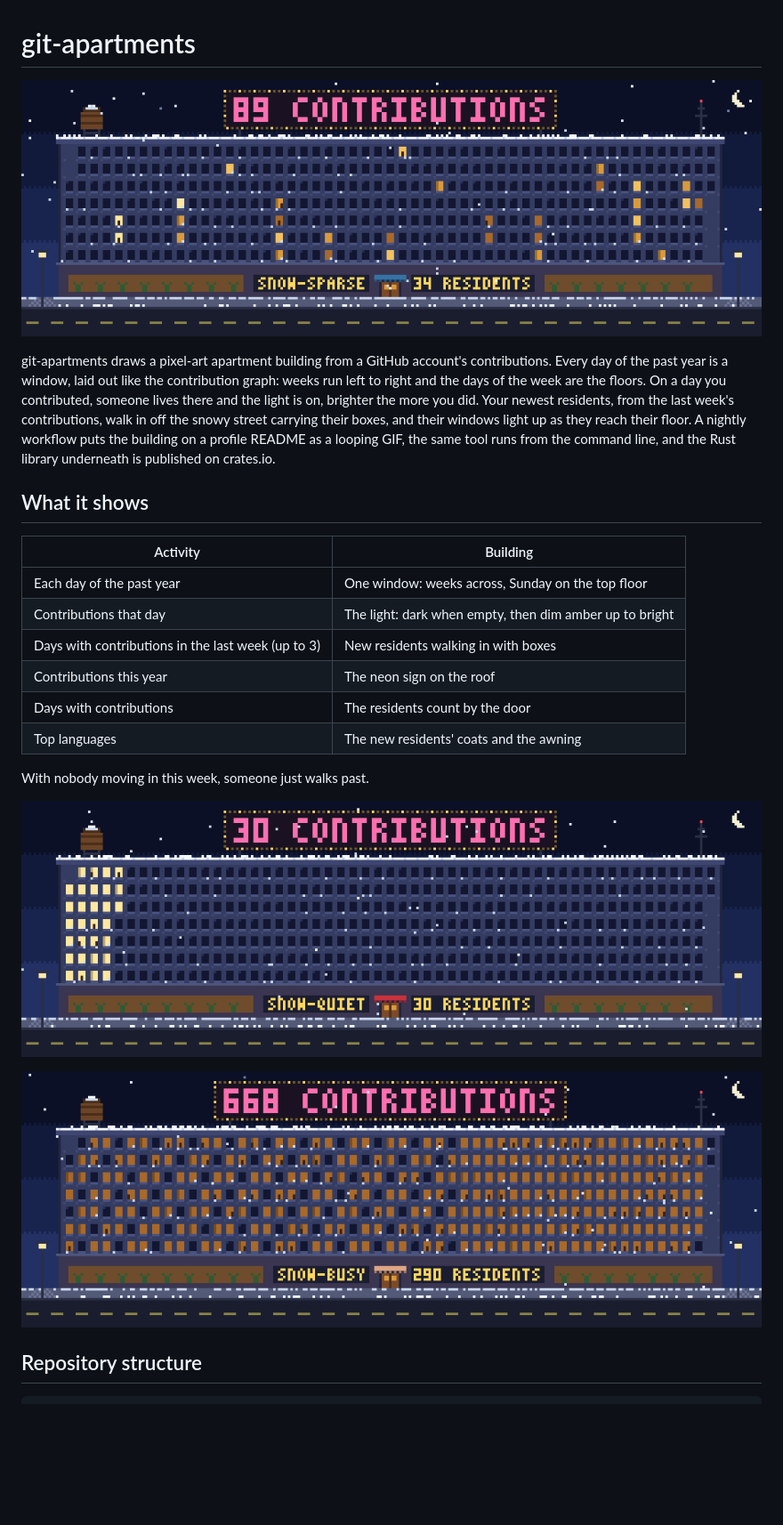
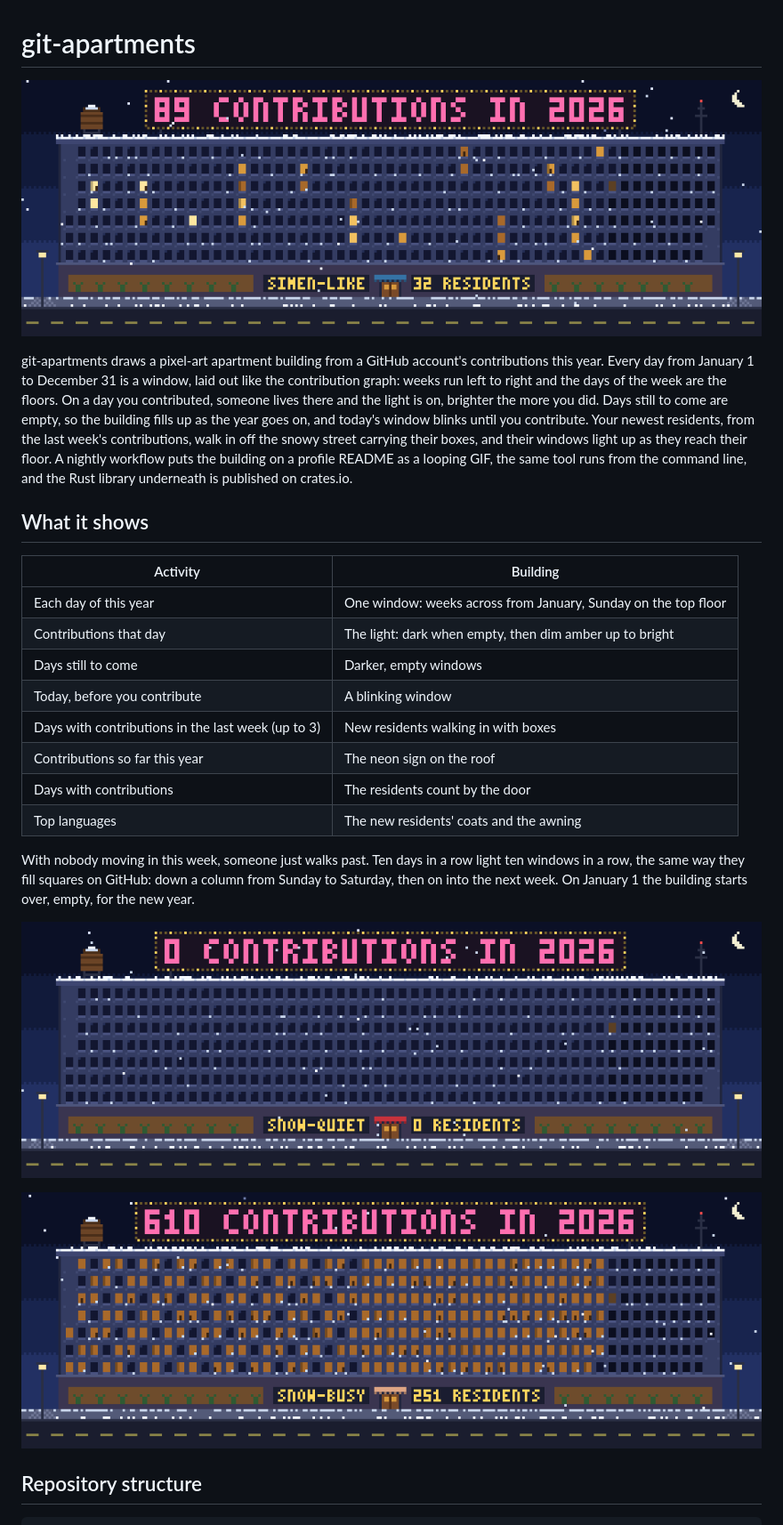
Before and after one commit to SimenVangen/git-apartments, a Markdown page: README.md, the part around the change. Shown at 89% size. GitHub-like rendering; pictures changed too: docs/gallery/busy.gif, docs/gallery/quiet.gif, docs/gallery/sparse.gif (deleted); blank space fills up the shorter version.

```diff
--- a/README.md
+++ b/README.md
@@ -1,21 +1,23 @@
 # git-apartments
 
-![An apartment building at night, with some windows lit and new residents walking in](docs/gallery/sparse.gif)
+![An apartment building at night, with some windows lit and new residents walking in](docs/gallery/this_year.gif)
 
-git-apartments draws a pixel-art apartment building from a GitHub account's contributions. Every day of the past year is a window, laid out like the contribution graph: weeks run left to right and the days of the week are the floors. On a day you contributed, someone lives there and the light is on, brighter the more you did. Your newest residents, from the last week's contributions, walk in off the snowy street carrying their boxes, and their windows light up as they reach their floor. A nightly workflow puts the building on a profile README as a looping GIF, the same tool runs from the command line, and the Rust library underneath is published on crates.io.
+git-apartments draws a pixel-art apartment building from a GitHub account's contributions this year. Every day from January 1 to December 31 is a window, laid out like the contribution graph: weeks run left to right and the days of the week are the floors. On a day you contributed, someone lives there and the light is on, brighter the more you did. Days still to come are empty, so the building fills up as the year goes on, and today's window blinks until you contribute. Your newest residents, from the last week's contributions, walk in off the snowy street carrying their boxes, and their windows light up as they reach their floor. A nightly workflow puts the building on a profile README as a looping GIF, the same tool runs from the command line, and the Rust library underneath is published on crates.io.
 
 ## What it shows
 
 | Activity | Building |
 | --- | --- |
-| Each day of the past year | One window: weeks across, Sunday on the top floor |
+| Each day of this year | One window: weeks across from January, Sunday on the top floor |
 | Contributions that day | The light: dark when empty, then dim amber up to bright |
+| Days still to come | Darker, empty windows |
+| Today, before you contribute | A blinking window |
 | Days with contributions in the last week (up to 3) | New residents walking in with boxes |
-| Contributions this year | The neon sign on the roof |
+| Contributions so far this year | The neon sign on the roof |
 | Days with contributions | The residents count by the door |
 | Top languages | The new residents' coats and the awning |
 
-With nobody moving in this week, someone just walks past.
+With nobody moving in this week, someone just walks past. Ten days in a row light ten windows in a row, the same way they fill squares on GitHub: down a column from Sunday to Saturday, then on into the next week. On January 1 the building starts over, empty, for the new year.
 
 ![A quiet year](docs/gallery/quiet.gif)
 
```
Also changed, not shown: docs/getting-started.md (+12 -6 lines), 11 other files.
